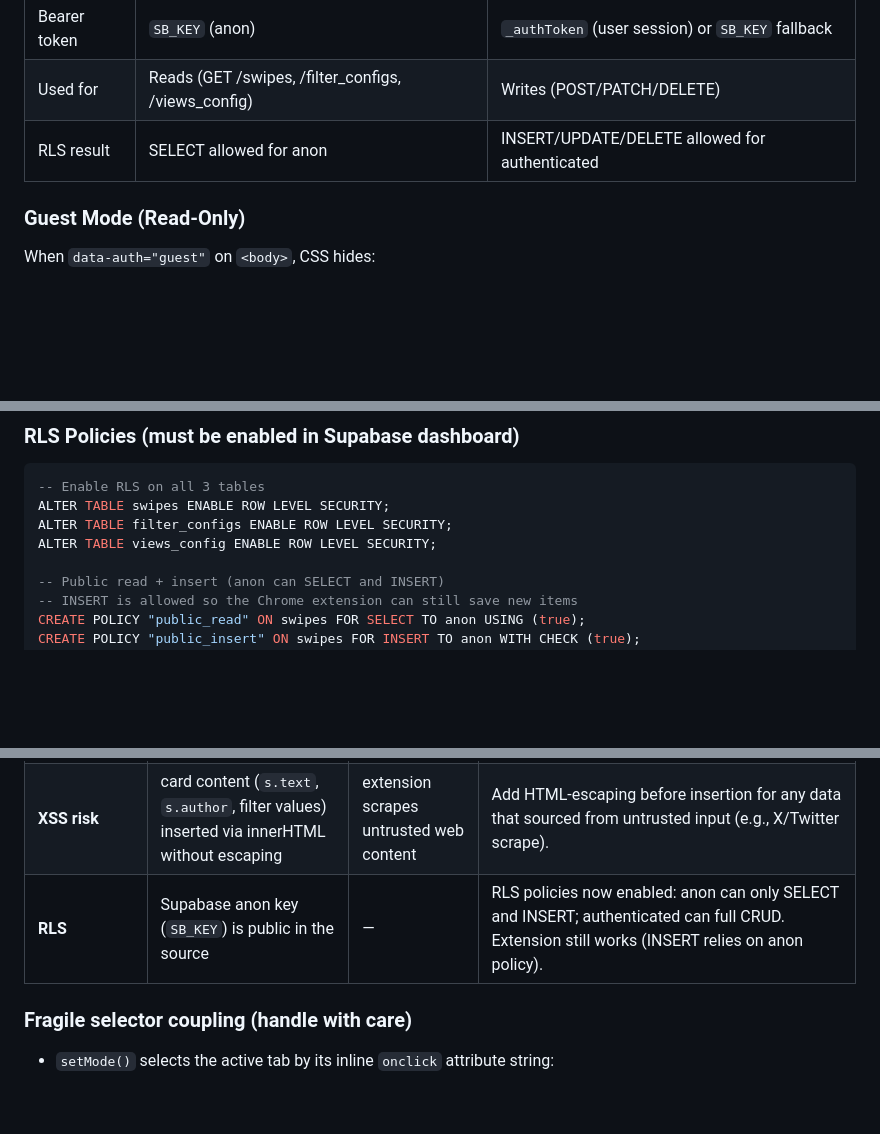
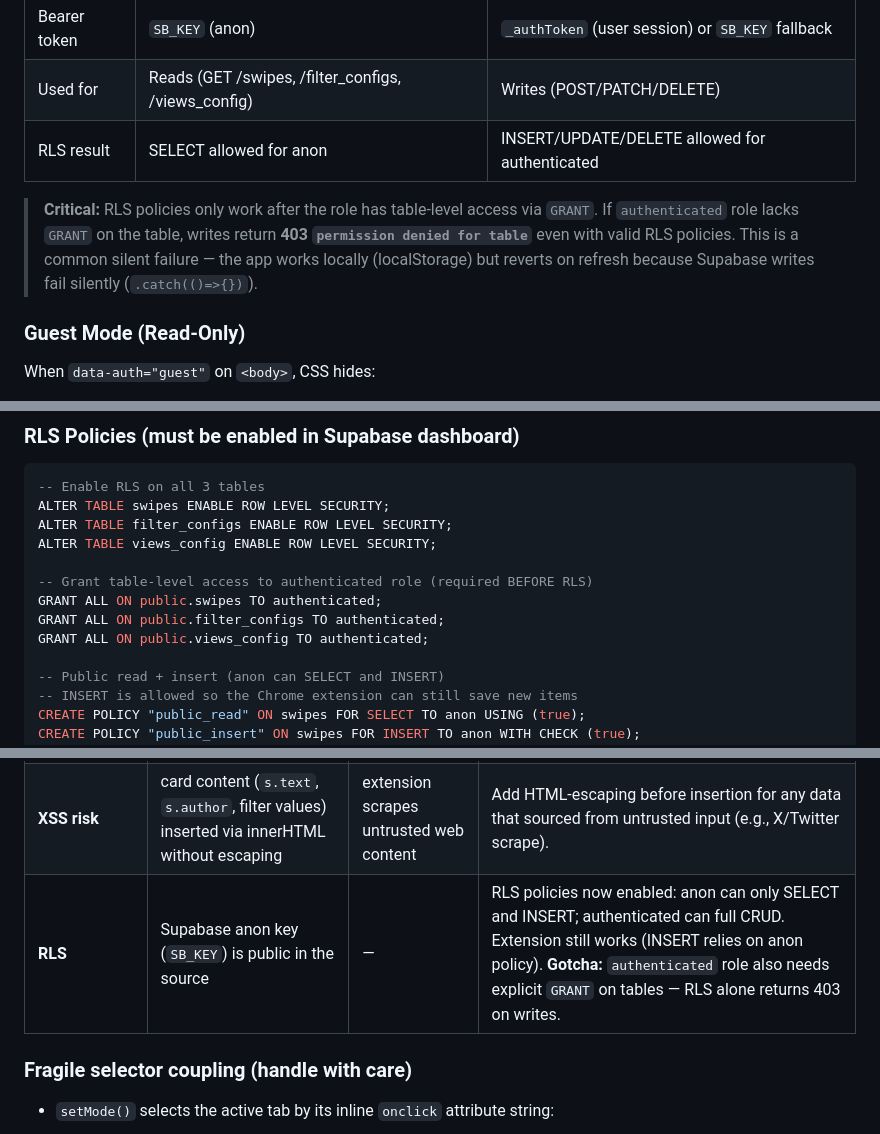
Before and after one commit to ardyazizzz/ardyswipefiles, a Markdown page: AGENTS.md, 3 parts joined by grey strips. Rendered like a GitHub page; blank space fills up the shorter version.

Commit message:
docs: add GRANT prerequisite for authenticated role — RLS alone returns 403

```diff
--- a/AGENTS.md
+++ b/AGENTS.md
@@ -393,6 +393,8 @@ Guest clicks "Sign in" → showAuthOverlay() → types password
 | Used for | Reads (GET /swipes, /filter_configs, /views_config) | Writes (POST/PATCH/DELETE) |
 | RLS result | SELECT allowed for anon | INSERT/UPDATE/DELETE allowed for authenticated |
 
+> **Critical:** RLS policies only work after the role has table-level access via `GRANT`. If `authenticated` role lacks `GRANT` on the table, writes return **403 `permission denied for table`** even with valid RLS policies. This is a common silent failure — the app works locally (localStorage) but reverts on refresh because Supabase writes fail silently (`.catch(()=>{})`).
+
 ### Guest Mode (Read-Only)
 
 When `data-auth="guest"` on `<body>`, CSS hides:
@@ -418,6 +420,11 @@ The `onAuthStateChange` listener handles session restoration and token refresh a
 ALTER TABLE swipes ENABLE ROW LEVEL SECURITY;
 ALTER TABLE filter_configs ENABLE ROW LEVEL SECURITY;
 ALTER TABLE views_config ENABLE ROW LEVEL SECURITY;
+
+-- Grant table-level access to authenticated role (required BEFORE RLS)
+GRANT ALL ON public.swipes TO authenticated;
+GRANT ALL ON public.filter_configs TO authenticated;
+GRANT ALL ON public.views_config TO authenticated;
 
 -- Public read + insert (anon can SELECT and INSERT)
 -- INSERT is allowed so the Chrome extension can still save new items
@@ -620,7 +627,7 @@ These are NOT bugs today; they are ceilings that bite as the dataset grows.
 | **localStorage size** | `persist()` serializes the entire dataset (~1.2 KB/card) | browser ~5 MB (~4,000 cards) | `QuotaExceededError` is swallowed silently per-key by individual try/catch blocks. The app continues but localStorage cache becomes stale. Data remains safe in Supabase. Fix later: store only UI prefs in localStorage, or move bulk data to IndexedDB. |
 | **Render-all** | `renderCards()` builds ALL filtered cards into one innerHTML string | noticeable lag at thousands | Images use `loading="lazy"`. No pagination or virtual scrolling. |
 | **XSS risk** | card content (`s.text`, `s.author`, filter values) inserted via innerHTML without escaping | extension scrapes untrusted web content | Add HTML-escaping before insertion for any data that sourced from untrusted input (e.g., X/Twitter scrape). |
-| **RLS** | Supabase anon key (`SB_KEY`) is public in the source | — | RLS policies now enabled: anon can only SELECT and INSERT; authenticated can full CRUD. Extension still works (INSERT relies on anon policy). |
+| **RLS** | Supabase anon key (`SB_KEY`) is public in the source | — | RLS policies now enabled: anon can only SELECT and INSERT; authenticated can full CRUD. Extension still works (INSERT relies on anon policy). **Gotcha:** `authenticated` role also needs explicit `GRANT` on tables — RLS alone returns 403 on writes. |
 
 ### Fragile selector coupling (handle with care)
 
```
Also changed, not shown: other parts of AGENTS.md (+2 -0 lines).
